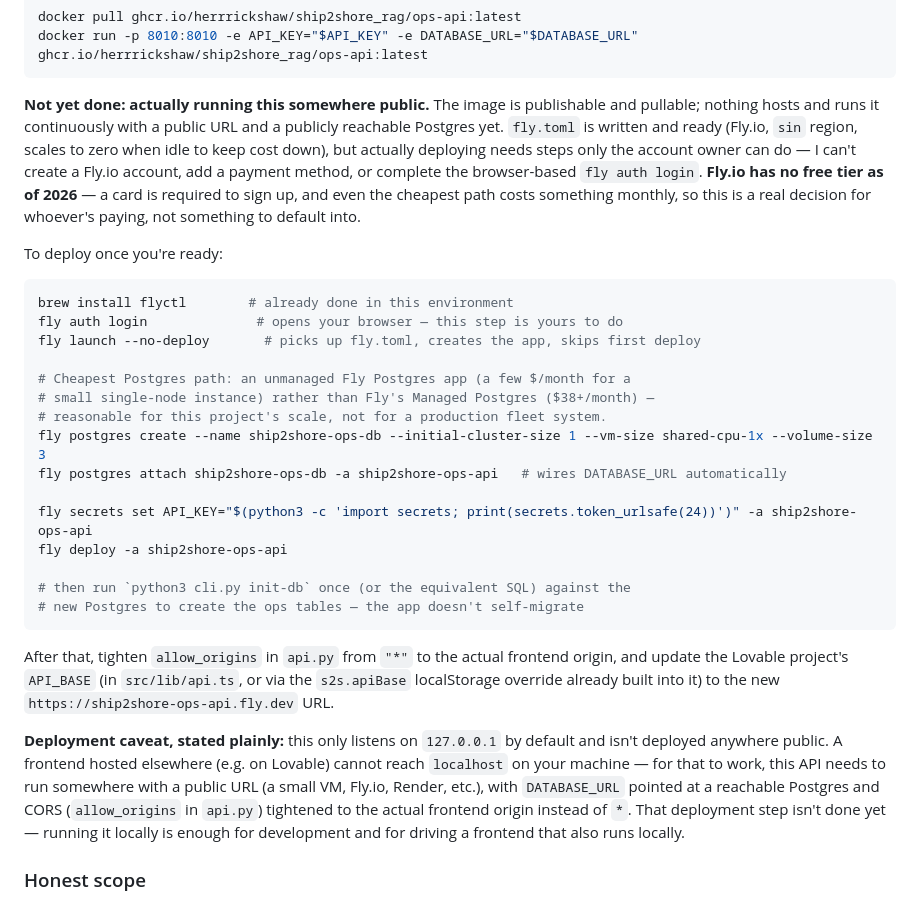
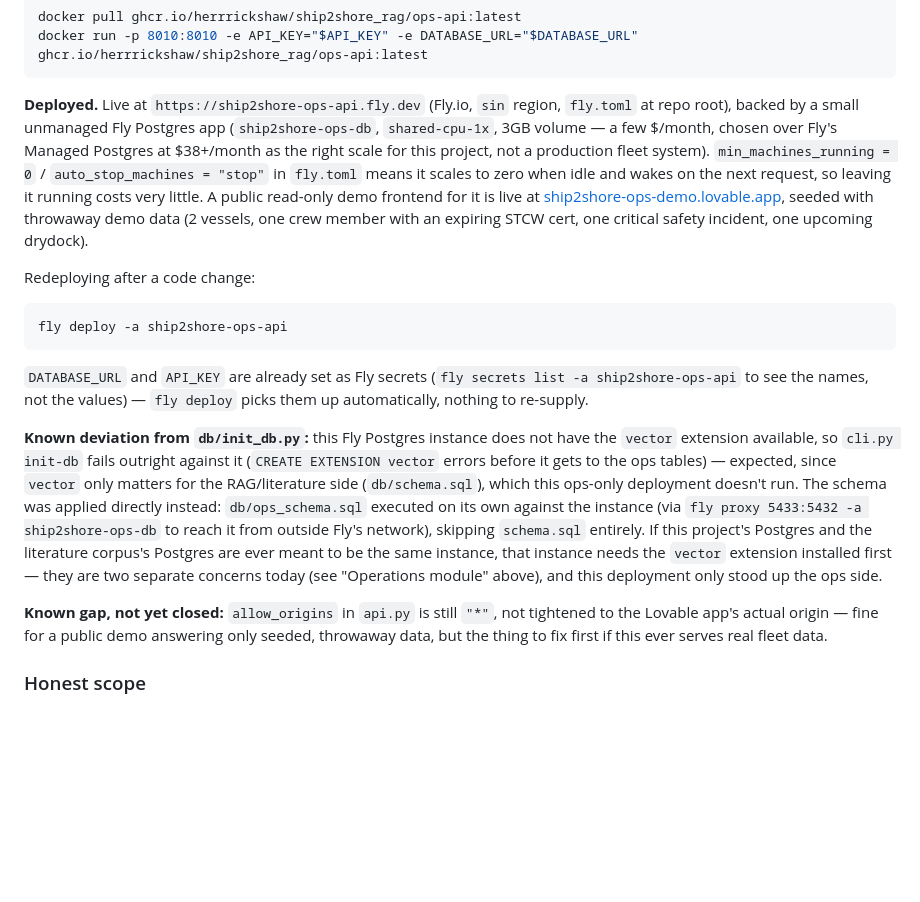
Before and after one commit to herrrickshaw/ship2shore_rag, a Markdown page: README.md, the part around the change. Rendered like a GitHub page; blank space fills up the shorter version.

Commit message:
docs: document the live Fly.io deployment of the ops API
Replaces README's "Not yet done: actually running this somewhere public"
section with what's actually running: https://ship2shore-ops-api.fly.dev
(Fly app + a small unmanaged Postgres, both in sin), seeded with the same
demo dataset used locally, backing the already-published Lovable frontend.

Documents two real, deliberate gaps rather than papering over them: this
Postgres has no vector extension so only db/ops_schema.sql was applied
(not the combined cli.py init-db, which also runs the RAG side's
db/schema.sql), and api.py's allow_origins is still "*" rather than
scoped to the Lovable app's origin.

Co-Authored-By: Claude Sonnet 5 <noreply@anthropic.com>

````diff
--- a/README.md
+++ b/README.md
@@ -379,49 +379,45 @@ docker pull ghcr.io/herrrickshaw/ship2shore_rag/ops-api:latest
 docker run -p 8010:8010 -e API_KEY="$API_KEY" -e DATABASE_URL="$DATABASE_URL" ghcr.io/herrrickshaw/ship2shore_rag/ops-api:latest
 ```
 
-**Not yet done: actually running this somewhere public.** The image is
-publishable and pullable; nothing hosts and runs it continuously with a
-public URL and a publicly reachable Postgres yet. `fly.toml` is written and
-ready (Fly.io, `sin` region, scales to zero when idle to keep cost down), but
-actually deploying needs steps only the account owner can do — I can't
-create a Fly.io account, add a payment method, or complete the browser-based
-`fly auth login`. **Fly.io has no free tier as of 2026** — a card is
-required to sign up, and even the cheapest path costs something monthly, so
-this is a real decision for whoever's paying, not something to default into.
+**Deployed.** Live at `https://ship2shore-ops-api.fly.dev` (Fly.io, `sin`
+region, `fly.toml` at repo root), backed by a small unmanaged Fly Postgres
+app (`ship2shore-ops-db`, `shared-cpu-1x`, 3GB volume — a few $/month,
+chosen over Fly's Managed Postgres at $38+/month as the right scale for this
+project, not a production fleet system). `min_machines_running = 0` /
+`auto_stop_machines = "stop"` in `fly.toml` means it scales to zero when
+idle and wakes on the next request, so leaving it running costs very little.
+A public read-only demo frontend for it is live at
+[ship2shore-ops-demo.lovable.app](https://ship2shore-ops-demo.lovable.app),
+seeded with throwaway demo data (2 vessels, one crew member with an
+expiring STCW cert, one critical safety incident, one upcoming drydock).
 
-To deploy once you're ready:
+Redeploying after a code change:
 
 ```bash
-brew install flyctl        # already done in this environment
-fly auth login              # opens your browser — this step is yours to do
-fly launch --no-deploy       # picks up fly.toml, creates the app, skips first deploy
-
-# Cheapest Postgres path: an unmanaged Fly Postgres app (a few $/month for a
-# small single-node instance) rather than Fly's Managed Postgres ($38+/month) —
-# reasonable for this project's scale, not for a production fleet system.
-fly postgres create --name ship2shore-ops-db --initial-cluster-size 1 --vm-size shared-cpu-1x --volume-size 3
-fly postgres attach ship2shore-ops-db -a ship2shore-ops-api   # wires DATABASE_URL automatically
-
-fly secrets set API_KEY="$(python3 -c 'import secrets; print(secrets.token_urlsafe(24))')" -a ship2shore-ops-api
 fly deploy -a ship2shore-ops-api
-
-# then run `python3 cli.py init-db` once (or the equivalent SQL) against the
-# new Postgres to create the ops tables — the app doesn't self-migrate
 ```
 
-After that, tighten `allow_origins` in `api.py` from `"*"` to the actual
-frontend origin, and update the Lovable project's `API_BASE` (in
-`src/lib/api.ts`, or via the `s2s.apiBase` localStorage override already
-built into it) to the new `https://ship2shore-ops-api.fly.dev` URL.
+`DATABASE_URL` and `API_KEY` are already set as Fly secrets (`fly secrets
+list -a ship2shore-ops-api` to see the names, not the values) — `fly deploy`
+picks them up automatically, nothing to re-supply.
 
-**Deployment caveat, stated plainly:** this only listens on `127.0.0.1` by
-default and isn't deployed anywhere public. A frontend hosted elsewhere (e.g.
-on Lovable) cannot reach `localhost` on your machine — for that to work, this
-API needs to run somewhere with a public URL (a small VM, Fly.io, Render,
-etc.), with `DATABASE_URL` pointed at a reachable Postgres and CORS
-(`allow_origins` in `api.py`) tightened to the actual frontend origin instead
-of `*`. That deployment step isn't done yet — running it locally is enough
-for development and for driving a frontend that also runs locally.
+**Known deviation from `db/init_db.py`:** this Fly Postgres instance does
+not have the `vector` extension available, so `cli.py init-db` fails outright
+against it (`CREATE EXTENSION vector` errors before it gets to the ops
+tables) — expected, since `vector` only matters for the RAG/literature side
+(`db/schema.sql`), which this ops-only deployment doesn't run. The schema
+was applied directly instead: `db/ops_schema.sql` executed on its own
+against the instance (via `fly proxy 5433:5432 -a ship2shore-ops-db` to
+reach it from outside Fly's network), skipping `schema.sql` entirely. If
+this project's Postgres and the literature corpus's Postgres are ever meant
+to be the same instance, that instance needs the `vector` extension
+installed first — they are two separate concerns today (see "Operations
+module" above), and this deployment only stood up the ops side.
+
+**Known gap, not yet closed:** `allow_origins` in `api.py` is still `"*"`,
+not tightened to the Lovable app's actual origin — fine for a public demo
+answering only seeded, throwaway data, but the thing to fix first if this
+ever serves real fleet data.
 
 ### Honest scope
 
````
Also changed, not shown: CHANGELOG.md (+23 -0 lines).
